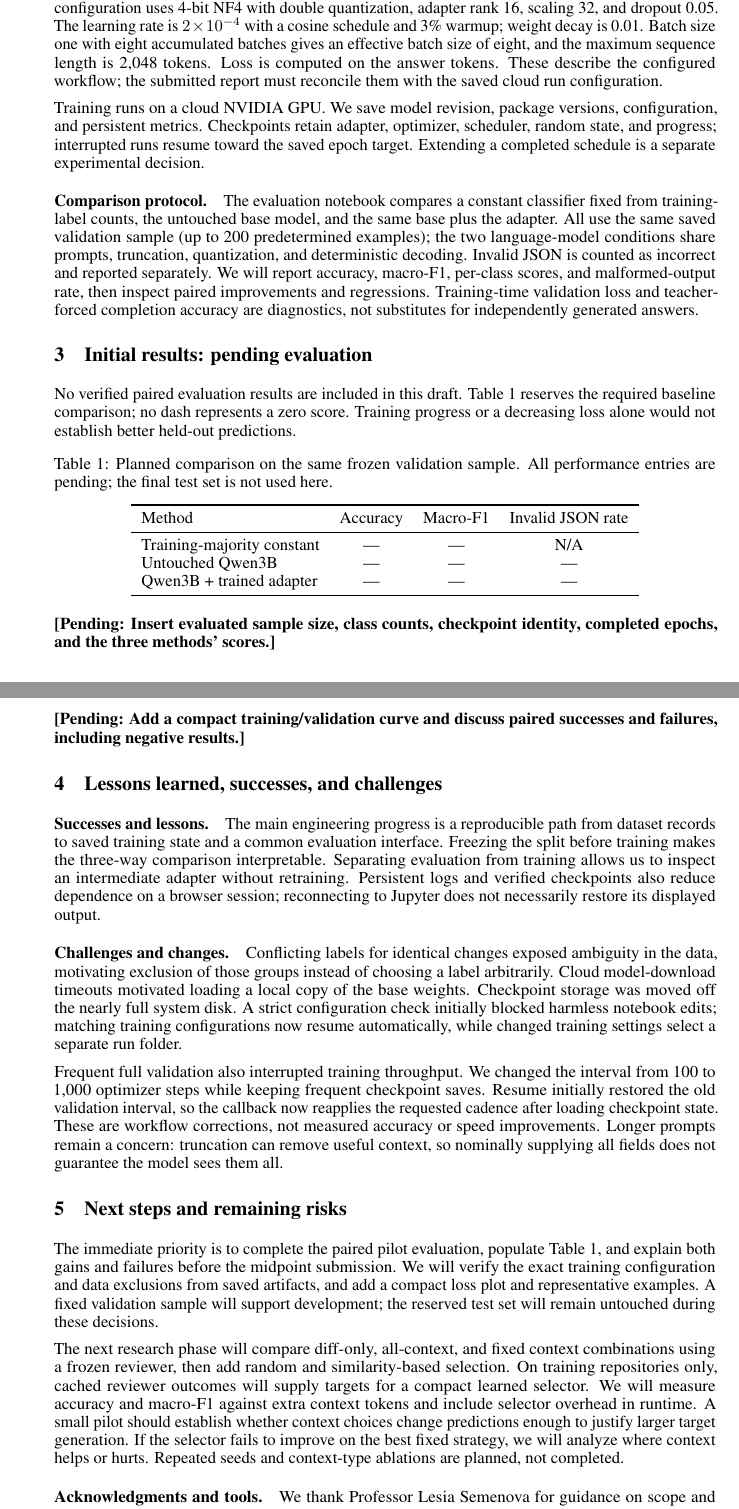
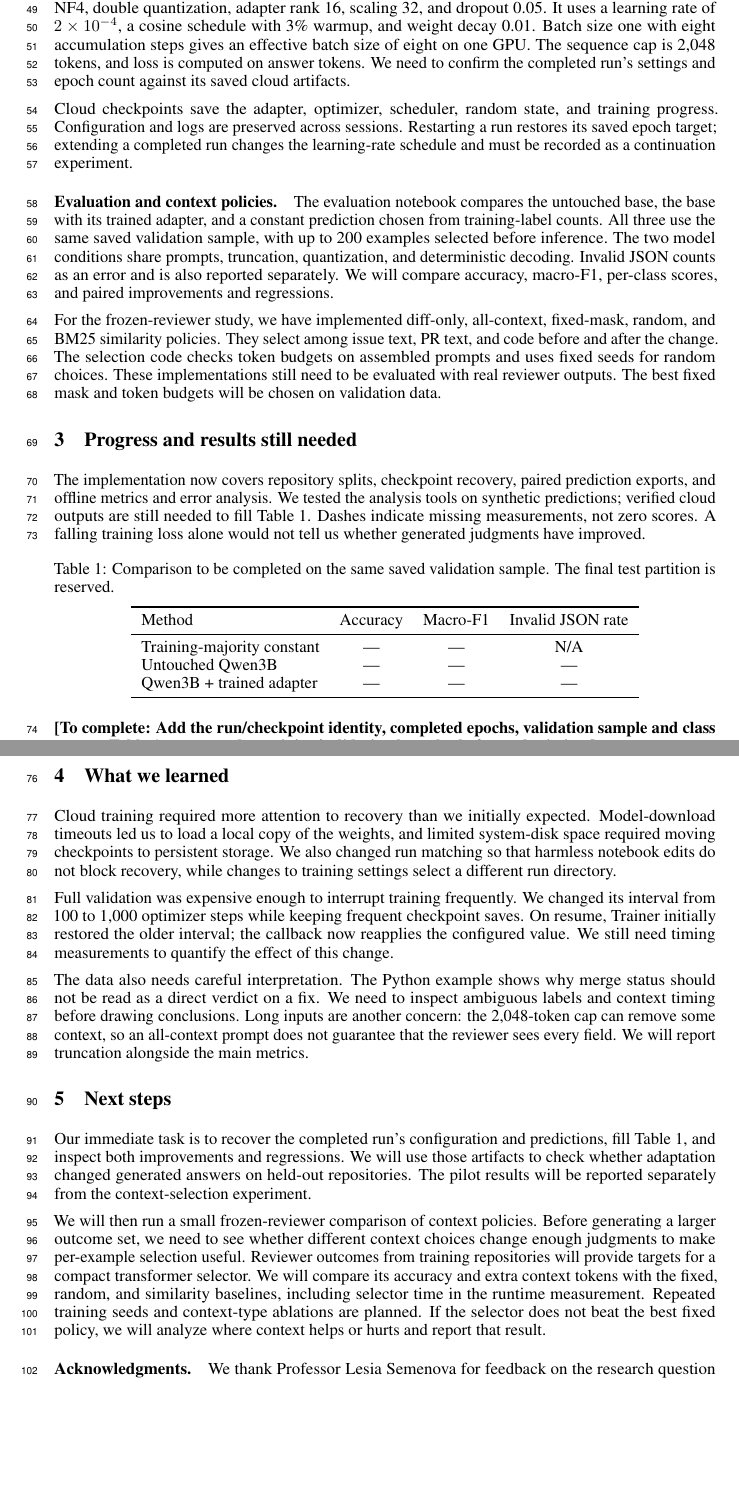
Before and after one commit to michaelsliu3/CS536_Project, a LaTeX paper (paper/midpoint/main.tex): two parts of pages 2 and 3 of 3, joined at a grey line, cut so that both start at the same text, the shorter picture padded with empty space. Compiled offline with pdfLaTeX.

Commit message:
docs: align midpoint report with template and revise prose

```diff
--- a/paper/midpoint/main.tex
+++ b/paper/midpoint/main.tex
@@ -1,6 +1,6 @@
 \documentclass{article}
 \PassOptionsToPackage{numbers,sort&compress}{natbib}
-\usepackage[preprint]{neurips_2026}
+\usepackage[nonanonymous]{neurips_2026}
 \usepackage[utf8]{inputenc}
 \usepackage[T1]{fontenc}
 \usepackage{hyperref}
@@ -57,17 +55,19 @@ not a model prediction or a selected success case.
 
-\paragraph{Model and training.}
-The pilot uses Qwen2.5-Coder-3B-Instruct with quantized low-rank adaptation (QLoRA), which trains adapters through a frozen quantized base model \citep{dettmers2023}. The implemented configuration uses 4-bit NF4 with double quantization, adapter rank 16, scaling 32, and dropout 0.05. The learning rate is $2\times10^{-4}$ with a cosine schedule and 3\% warmup; weight decay is 0.01. Batch size one with eight accumulated batches gives an effective batch size of eight, and the maximum sequence length is 2,048 tokens. Loss is computed on the answer tokens. These describe the configured workflow; the submitted report must reconcile them with the saved cloud run configuration.
+\paragraph{Training pilot.}
+The notebook is configured for Qwen2.5-Coder-3B-Instruct with QLoRA \citep{dettmers2023}: 4-bit NF4, double quantization, adapter rank 16, scaling 32, and dropout 0.05. It uses a learning rate of $2\times10^{-4}$, a cosine schedule with 3\% warmup, and weight decay 0.01. Batch size one with eight accumulation steps gives an effective batch size of eight on one GPU. The sequence cap is 2,048 tokens, and loss is computed on answer tokens. We need to confirm the completed run's settings and epoch count against its saved cloud artifacts.
 
-Training runs on a cloud NVIDIA GPU. We save model revision, package versions, configuration, and persistent metrics. Checkpoints retain adapter, optimizer, scheduler, random state, and progress; interrupted runs resume toward the saved epoch target. Extending a completed schedule is a separate experimental decision.
+Cloud checkpoints save the adapter, optimizer, scheduler, random state, and training progress. Configuration and logs are preserved across sessions. Restarting a run restores its saved epoch target; extending a completed run changes the learning-rate schedule and must be recorded as a continuation experiment.
 
-\paragraph{Comparison protocol.}
-The evaluation notebook compares a constant classifier fixed from training-label counts, the untouched base model, and the same base plus the adapter. All use the same saved validation sample (up to 200 predetermined examples); the two language-model conditions share prompts, truncation, quantization, and deterministic decoding. Invalid JSON is counted as incorrect and reported separately. We will report accuracy, macro-F1, per-class scores, and malformed-output rate, then inspect paired improvements and regressions. Training-time validation loss and teacher-forced completion accuracy are diagnostics, not substitutes for independently generated answers.
+\paragraph{Evaluation and context policies.}
+The evaluation notebook compares the untouched base, the base with its trained adapter, and a constant prediction chosen from training-label counts. All three use the same saved validation sample, with up to 200 examples selected before inference. The two model conditions share prompts, truncation, quantization, and deterministic decoding. Invalid JSON counts as an error and is also reported separately. We will compare accuracy, macro-F1, per-class scores, and paired improvements and regressions.
 
-\section{Initial results: pending evaluation}
-No verified paired evaluation results are included in this draft. Table~\ref{tab:pilot} reserves the required baseline comparison; no dash represents a zero score. Training progress or a decreasing loss alone would not establish better held-out predictions.
+For the frozen-reviewer study, we have implemented diff-only, all-context, fixed-mask, random, and BM25 similarity policies. They select among issue text, PR text, and code before and after the change. The selection code checks token budgets on assembled prompts and uses fixed seeds for random choices. These implementations still need to be evaluated with real reviewer outputs. The best fixed mask and token budgets will be chosen on validation data.
+
+\section{Progress and results still needed}
+The implementation now covers repository splits, checkpoint recovery, paired prediction exports, and offline metrics and error analysis. We tested the analysis tools on synthetic predictions; verified cloud outputs are still needed to fill Table~\ref{tab:pilot}. Dashes indicate missing measurements, not zero scores. A falling training loss alone would not tell us whether generated judgments have improved.
 
 \begin{table}[ht]
-\caption{Planned comparison on the same frozen validation sample. All performance entries are pending; the final test set is not used here.}
+\caption{Comparison to be completed on the same saved validation sample. The final test partition is reserved.}
 \label{tab:pilot}
 \centering
 \begin{tabular}{lccc}
@@ -81,25 +81,22 @@ Qwen3B + trained adapter & --- & --- & ---\\
 \end{tabular}
 \end{table}
 
-\noindent\pending{Insert evaluated sample size, class counts, checkpoint identity, completed epochs, and the three methods' scores.}\\
-\pending{Add a compact training/validation curve and discuss paired successes and failures, including negative results.}
+\noindent\pending{Add the run/checkpoint identity, completed epochs, validation sample and class counts, Table~\ref{tab:pilot} scores, and a training/validation loss plot before submission.}
 
-\section{Lessons learned, successes, and challenges}
-\paragraph{Successes and lessons.}
-The main engineering progress is a reproducible path from dataset records to saved training state and a common evaluation interface. Freezing the split before training makes the three-way comparison interpretable. Separating evaluation from training allows us to inspect an intermediate adapter without retraining. Persistent logs and verified checkpoints also reduce dependence on a browser session; reconnecting to Jupyter does not necessarily restore its displayed output.
+\section{What we learned}
+Cloud training required more attention to recovery than we initially expected. Model-download timeouts led us to load a local copy of the weights, and limited system-disk space required moving checkpoints to persistent storage. We also changed run matching so that harmless notebook edits do not block recovery, while changes to training settings select a different run directory.
 
-\paragraph{Challenges and changes.}
-Conflicting labels for identical changes exposed ambiguity in the data, motivating exclusion of those groups instead of choosing a label arbitrarily. Cloud model-download timeouts motivated loading a local copy of the base weights. Checkpoint storage was moved off the nearly full system disk. A strict configuration check initially blocked harmless notebook edits; matching training configurations now resume automatically, while changed training settings select a separate run folder.
+Full validation was expensive enough to interrupt training frequently. We changed its interval from 100 to 1,000 optimizer steps while keeping frequent checkpoint saves. On resume, Trainer initially restored the older interval; the callback now reapplies the configured value. We still need timing measurements to quantify the effect of this change.
 
-Frequent full validation also interrupted training throughput. We changed the interval from 100 to 1,000 optimizer steps while keeping frequent checkpoint saves. Resume initially restored the old validation interval, so the callback now reapplies the requested cadence after loading checkpoint state. These are workflow corrections, not measured accuracy or speed improvements. Longer prompts remain a concern: truncation can remove useful context, so nominally supplying all fields does not guarantee the model sees them all.
+The data also needs careful interpretation. The Python example shows why merge status should not be read as a direct verdict on a fix. We need to inspect ambiguous labels and context timing before drawing conclusions. Long inputs are another concern: the 2,048-token cap can remove some context, so an all-context prompt does not guarantee that the reviewer sees every field. We will report truncation alongside the main metrics.
 
-\section{Next steps and remaining risks}
-The immediate priority is to complete the paired pilot evaluation, populate Table~\ref{tab:pilot}, and explain both gains and failures before the midpoint submission. We will verify the exact training configuration and data exclusions from saved artifacts, and add a compact loss plot and representative examples. A fixed validation sample will support development; the reserved test set will remain untouched during these decisions.
+\section{Next steps}
+Our immediate task is to recover the completed run's configuration and predictions, fill Table~\ref{tab:pilot}, and inspect both improvements and regressions. We will use those artifacts to check whether adaptation changed generated answers on held-out repositories. The pilot results will be reported separately from the context-selection experiment.
 
-The next research phase will compare diff-only, all-context, and fixed context combinations using a frozen reviewer, then add random and similarity-based selection. On training repositories only, cached reviewer outcomes will supply targets for a compact learned selector. We will measure accuracy and macro-F1 against extra context tokens and include selector overhead in runtime. A small pilot should establish whether context choices change predictions enough to justify larger target generation. If the selector fails to improve on the best fixed strategy, we will analyze where context helps or hurts. Repeated seeds and context-type ablations are planned, not completed.
+We will then run a small frozen-reviewer comparison of context policies. Before generating a larger outcome set, we need to see whether different context choices change enough judgments to make per-example selection useful. Reviewer outcomes from training repositories will provide targets for a compact transformer selector. We will compare its accuracy and extra context tokens with the fixed, random, and similarity baselines, including selector time in the runtime measurement. Repeated training seeds and context-type ablations are planned. If the selector does not beat the best fixed policy, we will analyze where context helps or hurts and report that result.
 
-\paragraph{Acknowledgments and tools.}
-We thank Professor Lesia Semenova for guidance on scope and evaluation. OpenAI Codex assisted with implementation, debugging, and this draft. The report uses the supplied NeurIPS style and repository writing skills; the team remains responsible for verifying code, sources, results, and final claims.
+\paragraph{Acknowledgments.}
+We thank Professor Lesia Semenova for feedback on the research question and evaluation. We used OpenAI Codex for coding, debugging, and editing assistance. Our team is responsible for checking the implementation, running the experiments, and interpreting the results.
 
 \begin{thebibliography}{3}
 \bibitem{hu2025}
```
Also changed, not shown: paper/midpoint-plan/qa.md (+23 -0 lines), paper/midpoint/README.md, paper/midpoint/main.pdf, paper/midpoint/main.tex (46 more changed lines).
